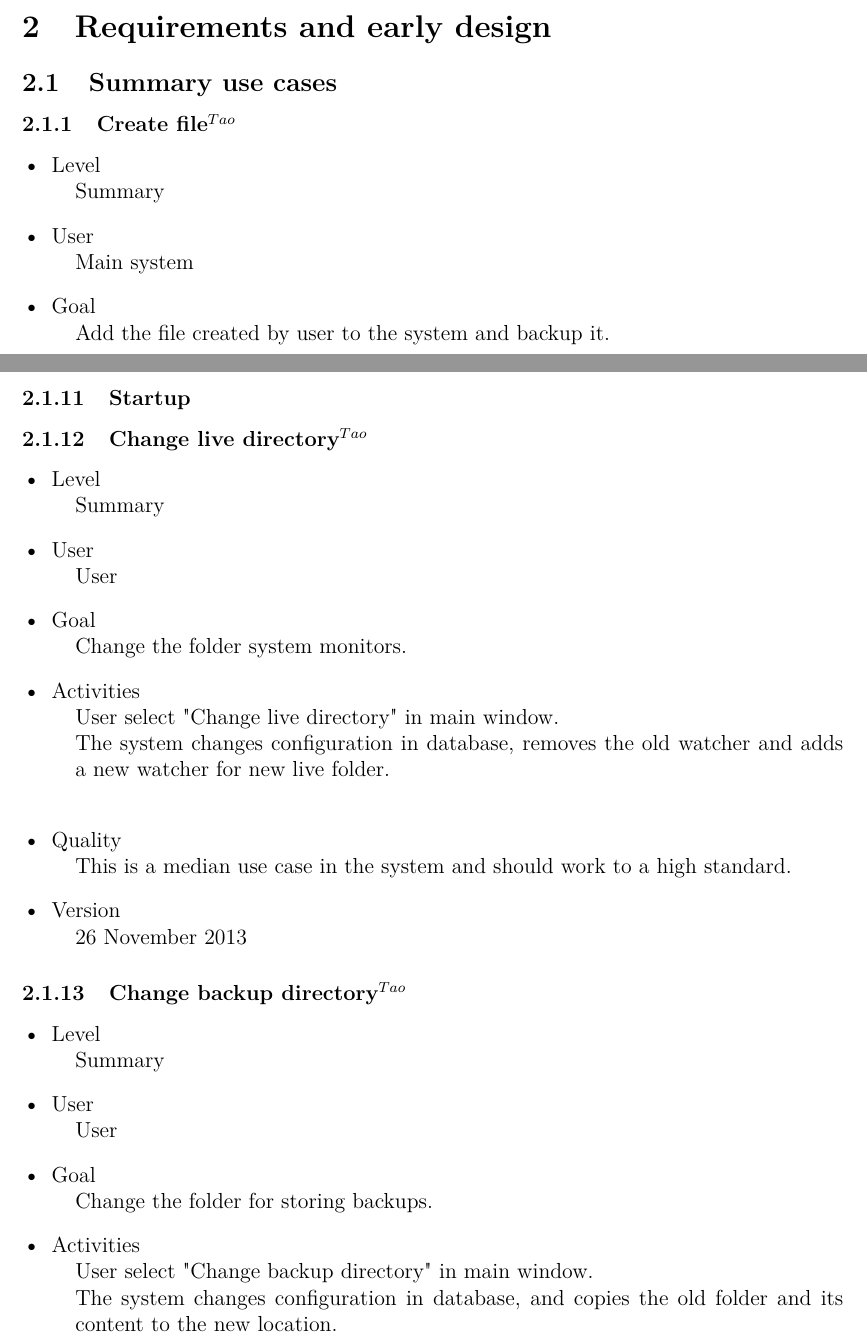
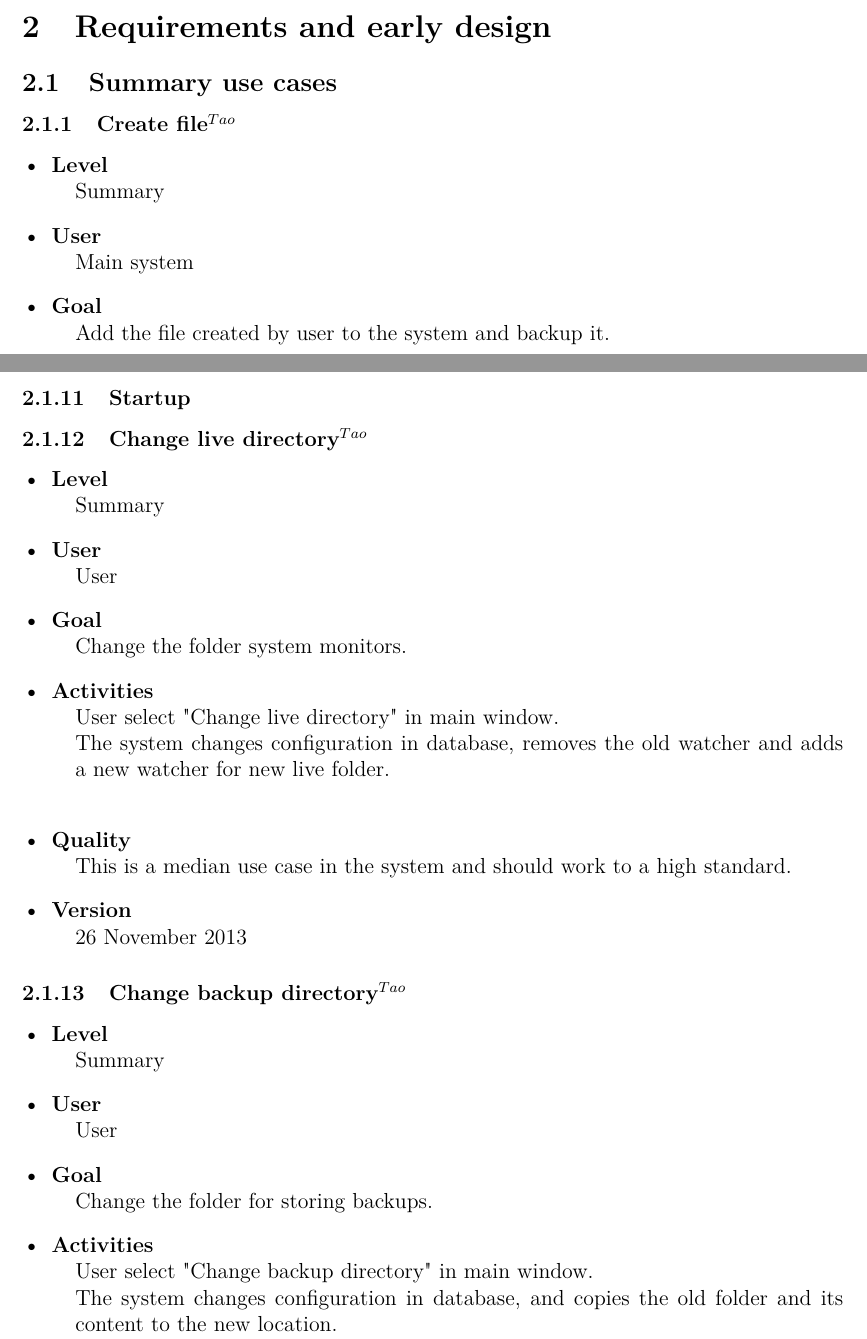
Before and after one commit to KatrinaHoffert/fbms, a LaTeX paper (doc/milestone_6/milestone_6.tex): two parts of pages 9 and 11 of 31, joined at a grey line, cut so that both start at the same text. Compiled offline with pdfLaTeX.

Commit message:
Another small changes to summary use cases.
git-svn-id: http://fbms.googlecode.com/svn/trunk@489 c375ce47-9a4c-63b9-7dad-5ffa0e8ccef7

```diff
--- a/doc/milestone_6/milestone_6.tex
+++ b/doc/milestone_6/milestone_6.tex
@@ -210,13 +210,13 @@ Our final result is very similar to the mockups: \\
 
 \subsubsection{Create file$^{Tao}$}
 \begin{description}
-	\item[•] Level \hfill \\
+	\item[•] \textbf{Level}  \hfill \\
 	Summary
-	\item[•] User \hfill \\
+	\item[•] \textbf{User} \hfill \\
 	Main system
-	\item[•] Goal \hfill \\
+	\item[•] \textbf{Goal} \hfill \\
 	Add the file created by user to the system and backup it.
-	\item[•] Activities \hfill \\
+	\item[•] \textbf{Activities} \hfill \\
 	The system receives a file created notice from the watcher module, and put it in file created list.\\
 	The file change handler will process the list:
 	\begin{enumerate}
@@ -261,31 +261,31 @@ Our final result is very similar to the mockups: \\
 \subsubsection{Startup}
 \subsubsection{Change live directory$^{Tao}$}
 \begin{description}
-	\item[•] Level \hfill \\
+	\item[•] \textbf{Level} \hfill \\
 	Summary
-	\item[•] User \hfill \\
+	\item[•] \textbf{User} \hfill \\
 	User
-	\item[•] Goal \hfill \\
+	\item[•] \textbf{Goal} \hfill \\
 	Change the folder system monitors.
-	\item[•] Activities \hfill \\
+	\item[•] \textbf{Activities} \hfill \\
 	User select "Change live directory" in main window.\\
 	The system changes configuration in database, removes the old watcher and adds a new watcher for new live folder.\\
-	\item[•] Quality \hfill \\
+	\item[•] \textbf{Quality} \hfill \\
 	This is a median use case in the system and should work to a high standard.
-	\item[•] Version \hfill \\
+	\item[•] \textbf{Version} \hfill \\
 	26 November 2013
 \end{description}
 \subsubsection{Change backup directory$^{Tao}$}
 \begin{description}
-	\item[•] Level \hfill \\
+	\item[•] \textbf{Level} \hfill \\
 	Summary
-	\item[•] User \hfill \\
+	\item[•] \textbf{User} \hfill \\
 	User
-	\item[•] Goal \hfill \\
+	\item[•] \textbf{Goal} \hfill \\
 	Change the folder for storing backups.
-	\item[•] Activities \hfill \\
+	\item[•] \textbf{Activities} \hfill \\
 	User select "Change backup directory" in main window.\\
 	The system changes configuration in database, and copies the old folder and its content to the new location.\\
 	The old backup folder still lives.
-	\item[•] Quality \hfill \\
+	\item[•] \textbf{Quality} \hfill \\
 	This is a median use case in the system and should work to a high standard.
```
Also changed, not shown: doc/milestone_6/milestone_6.tex (18 more changed lines).
